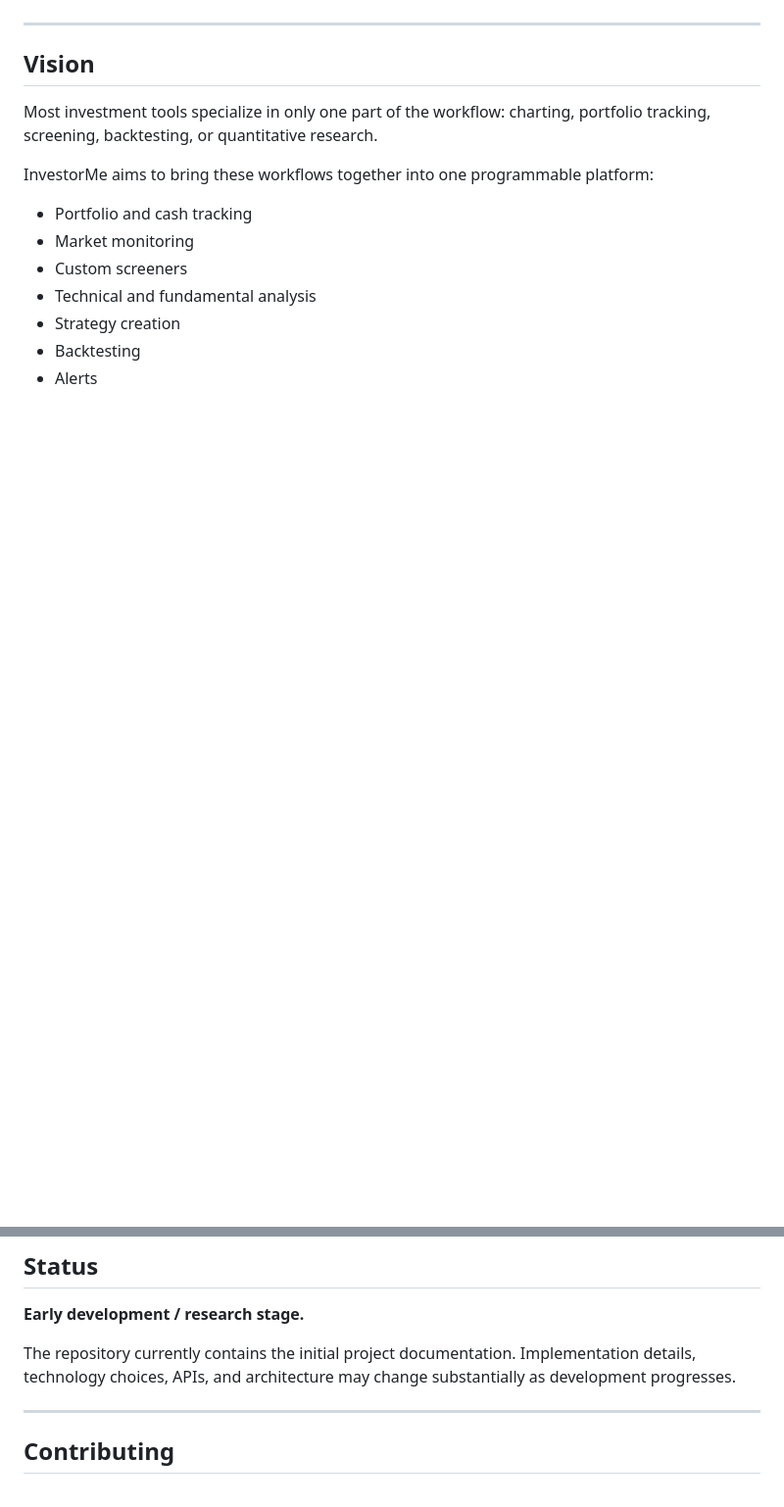
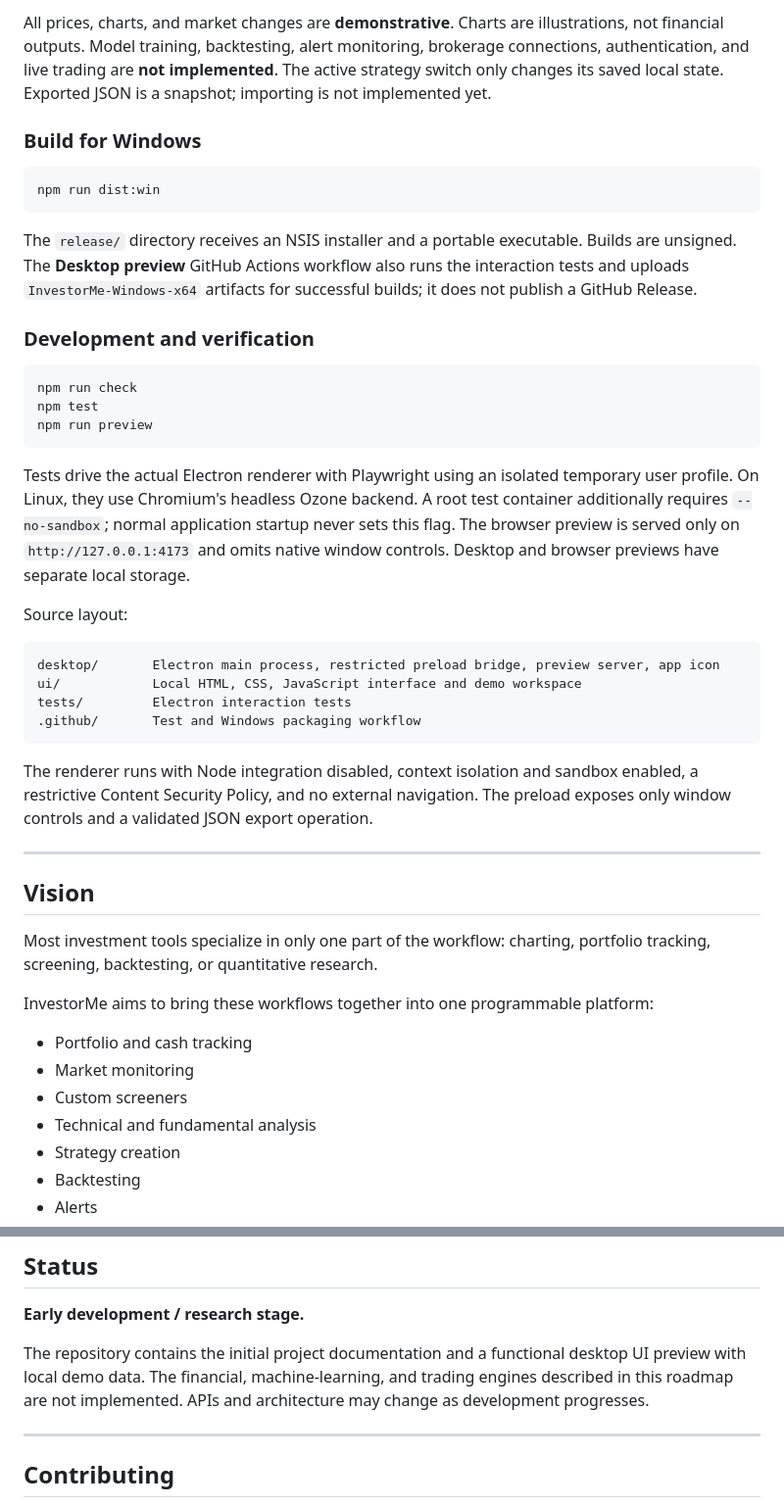
Before and after one commit to GamasDoRpg/InvestorMe, a Markdown page: README.md, 2 parts joined by grey strips. Shown: that part at 98% size. Rendered like a GitHub page; blank space fills up the shorter version.

````diff
--- a/README.md
+++ b/README.md
@@ -12,3 +45,33 @@ InvestorMe is currently in an early stage of development. The architecture and f
+All prices, charts, and market changes are **demonstrative**. Charts are illustrations, not financial outputs. Model training, backtesting, alert monitoring, brokerage connections, authentication, and live trading are **not implemented**. The active strategy switch only changes its saved local state. Exported JSON is a snapshot; importing is not implemented yet.
+
+### Build for Windows
+
+```powershell
+npm run dist:win
+```
+
+The `release/` directory receives an NSIS installer and a portable executable. Builds are unsigned. The **Desktop preview** GitHub Actions workflow also runs the interaction tests and uploads `InvestorMe-Windows-x64` artifacts for successful builds; it does not publish a GitHub Release.
+
+### Development and verification
+
+```powershell
+npm run check
+npm test
+npm run preview
+```
+
+Tests drive the actual Electron renderer with Playwright using an isolated temporary user profile. On Linux, they use Chromium's headless Ozone backend. A root test container additionally requires `--no-sandbox`; normal application startup never sets this flag. The browser preview is served only on `http://127.0.0.1:4173` and omits native window controls. Desktop and browser previews have separate local storage.
+
+Source layout:
+
+```text
+desktop/       Electron main process, restricted preload bridge, preview server, app icon
+ui/            Local HTML, CSS, JavaScript interface and demo workspace
+tests/         Electron interaction tests
+.github/       Test and Windows packaging workflow
+```
+
+The renderer runs with Node integration disabled, context isolation and sandbox enabled, a restrictive Content Security Policy, and no external navigation. The preload exposes only window controls and a validated JSON export operation.
 
 ---
 
@@ -706,7 +769,7 @@ Anyone using the software is responsible for independently evaluating investment
 
 **Early development / research stage.**
 
-The repository currently contains the initial project documentation. Implementation details, technology choices, APIs, and architecture may change substantially as development progresses.
+The repository contains the initial project documentation and a functional desktop UI preview with local demo data. The financial, machine-learning, and trading engines described in this roadmap are not implemented. APIs and architecture may change as development progresses.
 
 ---
 
````
Also changed, not shown: other parts of README.md (+33 -0 lines), assets/desktop-preview.png (added), desktop/icon.png (added), 13 other files.
